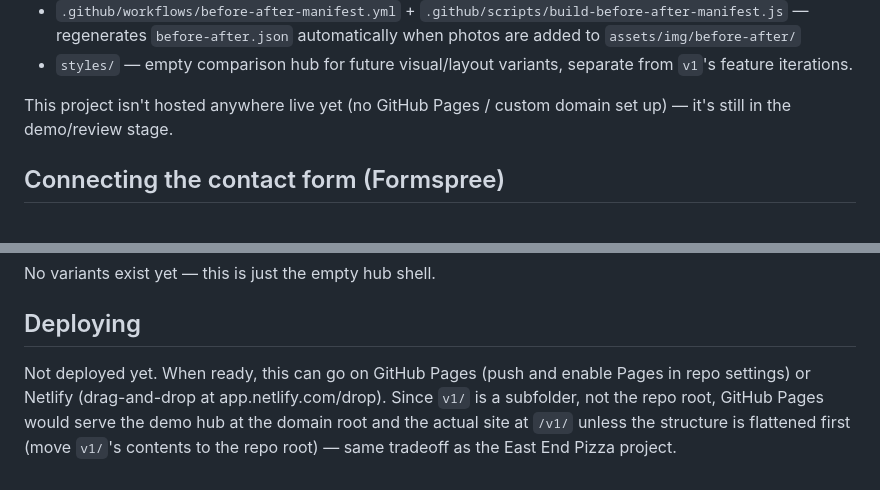
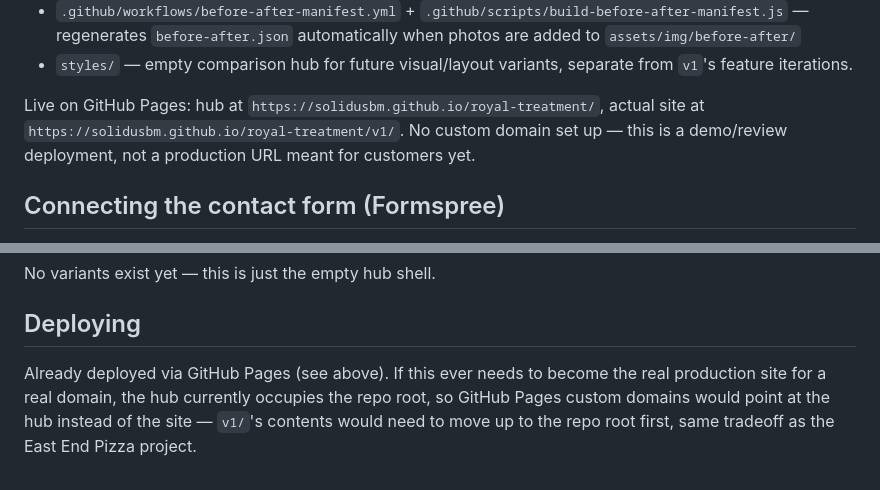
Before and after one commit to solidusbm/royal-treatment, a Markdown page: README.md, 2 parts joined by grey strips. Drawn GitHub-style.

Commit message:
Fix README: Royal Treatment hub is already live on GitHub Pages, not undeployed

```diff
--- a/README.md
+++ b/README.md
@@ -24,8 +24,10 @@ gallery.
 - `styles/` — empty comparison hub for future visual/layout variants,
   separate from `v1`'s feature iterations.
 
-This project isn't hosted anywhere live yet (no GitHub Pages / custom domain
-set up) — it's still in the demo/review stage.
+Live on GitHub Pages: hub at `https://solidusbm.github.io/royal-treatment/`,
+actual site at `https://solidusbm.github.io/royal-treatment/v1/`. No custom
+domain set up — this is a demo/review deployment, not a production URL
+meant for customers yet.
 
 ## Connecting the contact form (Formspree)
 
@@ -67,9 +69,8 @@ No variants exist yet — this is just the empty hub shell.
 
 ## Deploying
 
-Not deployed yet. When ready, this can go on GitHub Pages (push and enable
-Pages in repo settings) or Netlify (drag-and-drop at app.netlify.com/drop).
-Since `v1/` is a subfolder, not the repo root, GitHub Pages would serve the
-demo hub at the domain root and the actual site at `/v1/` unless the
-structure is flattened first (move `v1/`'s contents to the repo root) —
+Already deployed via GitHub Pages (see above). If this ever needs to become
+the real production site for a real domain, the hub currently occupies the
+repo root, so GitHub Pages custom domains would point at the hub instead of
+the site — `v1/`'s contents would need to move up to the repo root first,
 same tradeoff as the East End Pizza project.
```
